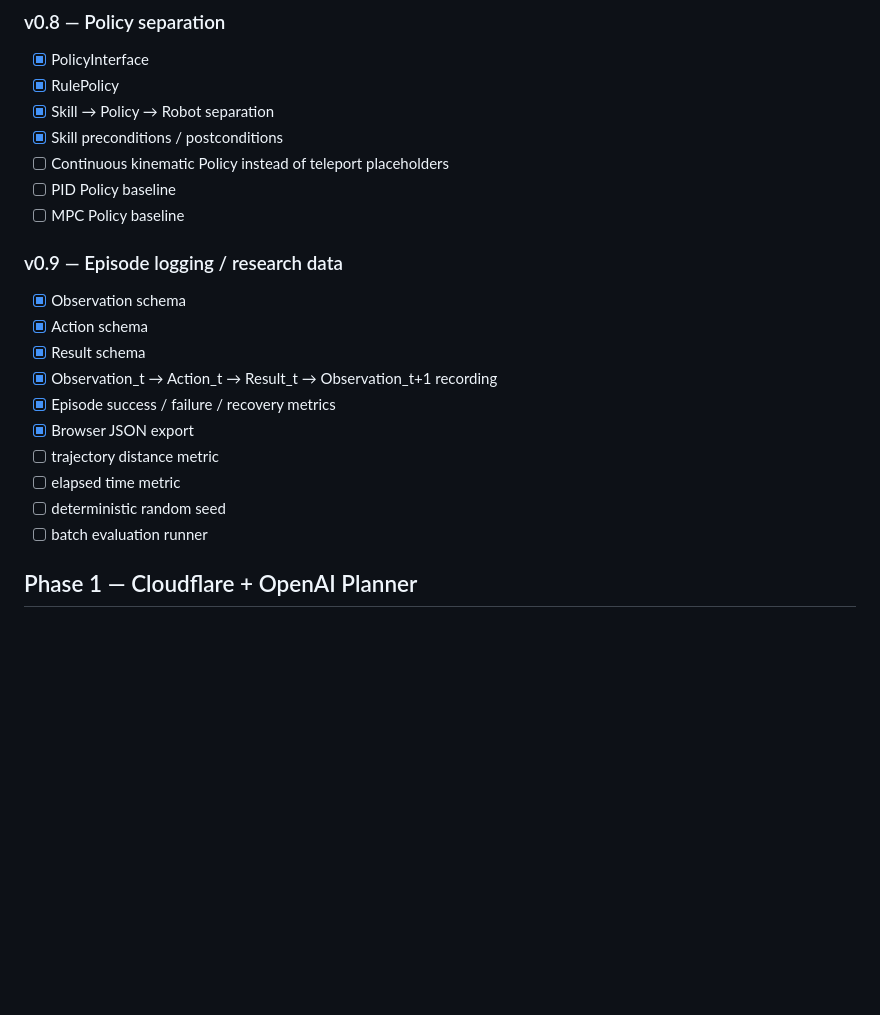
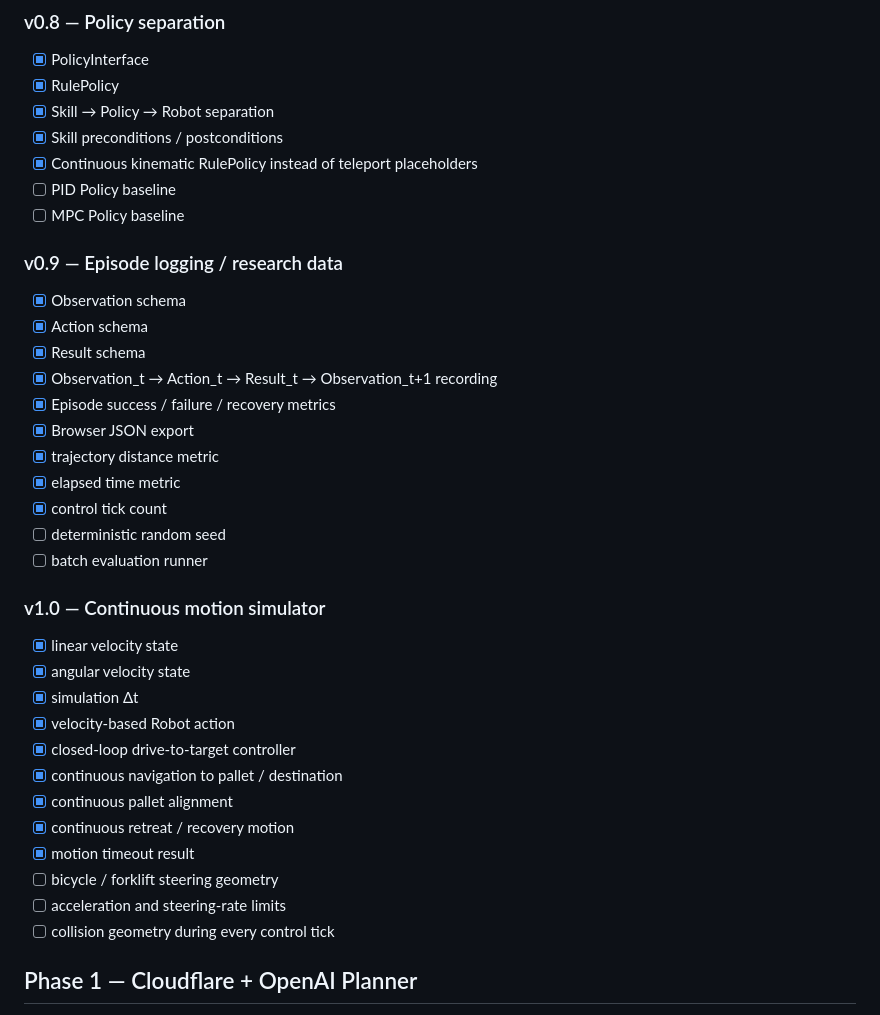
Before and after one commit to kameusagiyahoo/robot_systems, a Markdown page: docs/roadmap.md, the part around the change. GitHub-like rendering; blank space fills up the shorter version.

Commit message:
v1.0: document continuous-motion simulator milestone

```diff
--- a/docs/roadmap.md
+++ b/docs/roadmap.md
@@ -61,7 +61,7 @@
 - [x] RulePolicy
 - [x] Skill → Policy → Robot separation
 - [x] Skill preconditions / postconditions
-- [ ] Continuous kinematic Policy instead of teleport placeholders
+- [x] Continuous kinematic RulePolicy instead of teleport placeholders
 - [ ] PID Policy baseline
 - [ ] MPC Policy baseline
 
@@ -72,10 +72,25 @@
 - [x] Observation_t → Action_t → Result_t → Observation_t+1 recording
 - [x] Episode success / failure / recovery metrics
 - [x] Browser JSON export
-- [ ] trajectory distance metric
-- [ ] elapsed time metric
+- [x] trajectory distance metric
+- [x] elapsed time metric
+- [x] control tick count
 - [ ] deterministic random seed
 - [ ] batch evaluation runner
+
+### v1.0 — Continuous motion simulator
+- [x] linear velocity state
+- [x] angular velocity state
+- [x] simulation Δt
+- [x] velocity-based Robot action
+- [x] closed-loop drive-to-target controller
+- [x] continuous navigation to pallet / destination
+- [x] continuous pallet alignment
+- [x] continuous retreat / recovery motion
+- [x] motion timeout result
+- [ ] bicycle / forklift steering geometry
+- [ ] acceleration and steering-rate limits
+- [ ] collision geometry during every control tick
 
 ## Phase 1 — Cloudflare + OpenAI Planner
 - [ ] Move deployment from GitHub Pages to Cloudflare Pages
```
